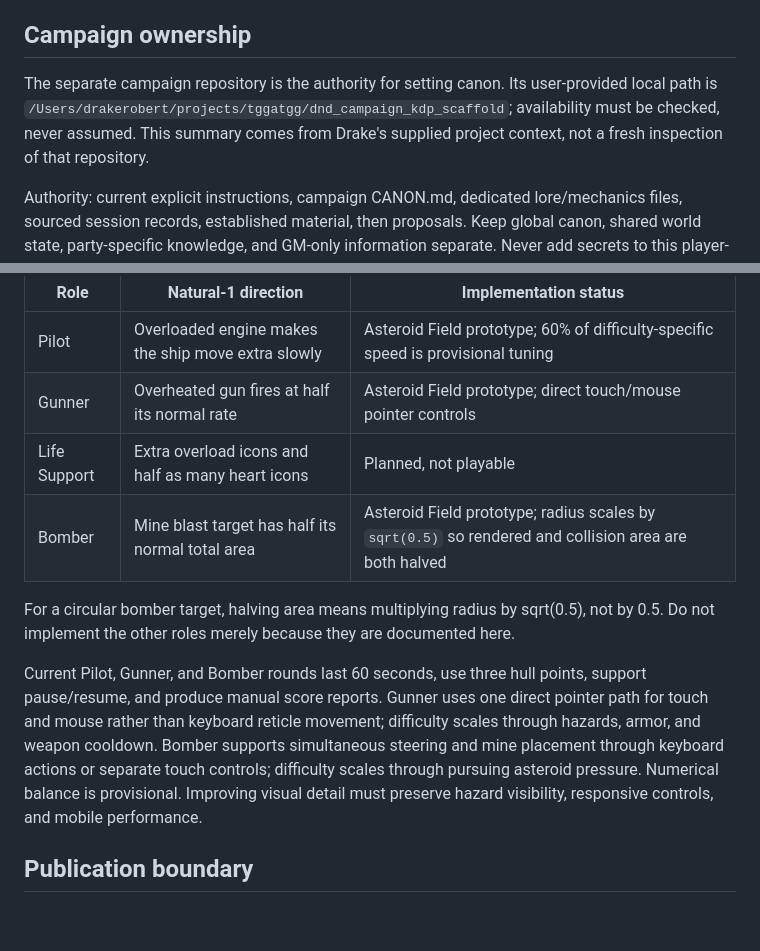
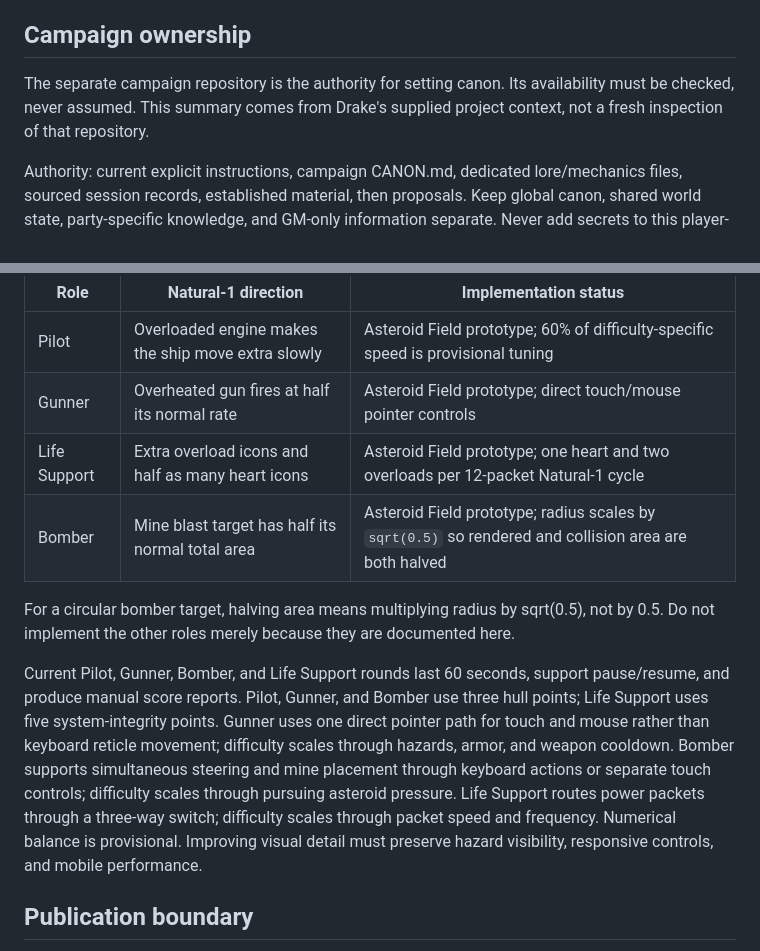
Before and after one commit to drakejrobert-sudo/galaxy-grown-games, a Markdown page: docs/campaign-context.md, 2 parts joined by grey strips. Rendered like a GitHub page; blank space fills up the shorter version.

Commit message:
docs: sync Life Support implementation status

```diff
--- a/docs/campaign-context.md
+++ b/docs/campaign-context.md
@@ -8,7 +8,7 @@ The Grinning Gang is an established antagonistic faction. The Placeless Pub is a
 
 ## Campaign ownership
 
-The separate campaign repository is the authority for setting canon. Its user-provided local path is `/Users/drakerobert/projects/tggatgg/dnd_campaign_kdp_scaffold`; availability must be checked, never assumed. This summary comes from Drake's supplied project context, not a fresh inspection of that repository.
+The separate campaign repository is the authority for setting canon. Its availability must be checked, never assumed. This summary comes from Drake's supplied project context, not a fresh inspection of that repository.
 
 Authority: current explicit instructions, campaign CANON.md, dedicated lore/mechanics files, sourced session records, established material, then proposals. Keep global canon, shared world state, party-specific knowledge, and GM-only information separate. Never add secrets to this player-facing codebase.
 
@@ -22,12 +22,12 @@ Players enter their final skill-check total, including modifiers. Negative total
 | --- | --- | --- |
 | Pilot | Overloaded engine makes the ship move extra slowly | Asteroid Field prototype; 60% of difficulty-specific speed is provisional tuning |
 | Gunner | Overheated gun fires at half its normal rate | Asteroid Field prototype; direct touch/mouse pointer controls |
-| Life Support | Extra overload icons and half as many heart icons | Planned, not playable |
+| Life Support | Extra overload icons and half as many heart icons | Asteroid Field prototype; one heart and two overloads per 12-packet Natural-1 cycle |
 | Bomber | Mine blast target has half its normal total area | Asteroid Field prototype; radius scales by `sqrt(0.5)` so rendered and collision area are both halved |
 
 For a circular bomber target, halving area means multiplying radius by sqrt(0.5), not by 0.5. Do not implement the other roles merely because they are documented here.
 
-Current Pilot, Gunner, and Bomber rounds last 60 seconds, use three hull points, support pause/resume, and produce manual score reports. Gunner uses one direct pointer path for touch and mouse rather than keyboard reticle movement; difficulty scales through hazards, armor, and weapon cooldown. Bomber supports simultaneous steering and mine placement through keyboard actions or separate touch controls; difficulty scales through pursuing asteroid pressure. Numerical balance is provisional. Improving visual detail must preserve hazard visibility, responsive controls, and mobile performance.
+Current Pilot, Gunner, Bomber, and Life Support rounds last 60 seconds, support pause/resume, and produce manual score reports. Pilot, Gunner, and Bomber use three hull points; Life Support uses five system-integrity points. Gunner uses one direct pointer path for touch and mouse rather than keyboard reticle movement; difficulty scales through hazards, armor, and weapon cooldown. Bomber supports simultaneous steering and mine placement through keyboard actions or separate touch controls; difficulty scales through pursuing asteroid pressure. Life Support routes power packets through a three-way switch; difficulty scales through packet speed and frequency. Numerical balance is provisional. Improving visual detail must preserve hazard visibility, responsive controls, and mobile performance.
 
 ## Publication boundary
 
```
